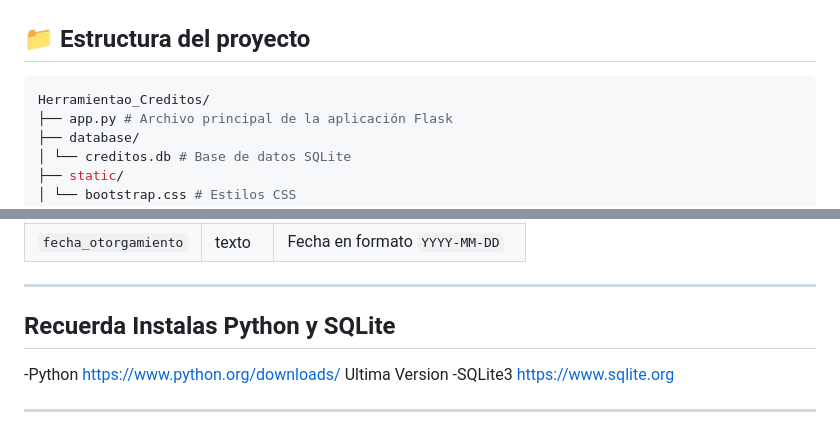
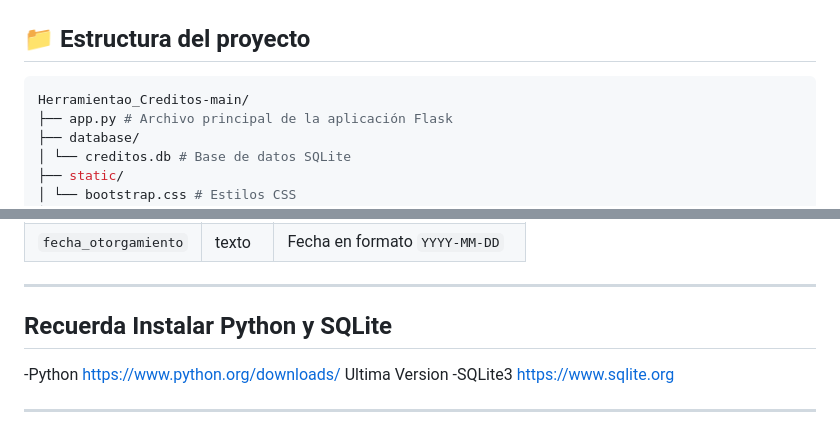
Before and after one commit to Reset2412/Herramienta_Creditos, a Markdown page: README.md, 2 parts joined by grey strips. Drawn GitHub-style.

````diff
--- a/README.md
+++ b/README.md
@@ -30,7 +30,7 @@ Aplicación web desarrollada con Flask y SQLite para registrar y gestionar créd
 ## 📁 Estructura del proyecto
 
 ```yaml
-Herramientao_Creditos/
+Herramientao_Creditos-main/
 ├── app.py # Archivo principal de la aplicación Flask
 ├── database/
 │ └── creditos.db # Base de datos SQLite
@@ -63,7 +63,7 @@ Se utiliza SQLite con una tabla llamada `creditos` con los siguientes campos:
 
 ---
 
-## Recuerda Instalas Python y SQLite
+## Recuerda Instalar Python y SQLite
 
 -Python https://www.python.org/downloads/ Ultima Version
 -SQLite3 https://www.sqlite.org
````
